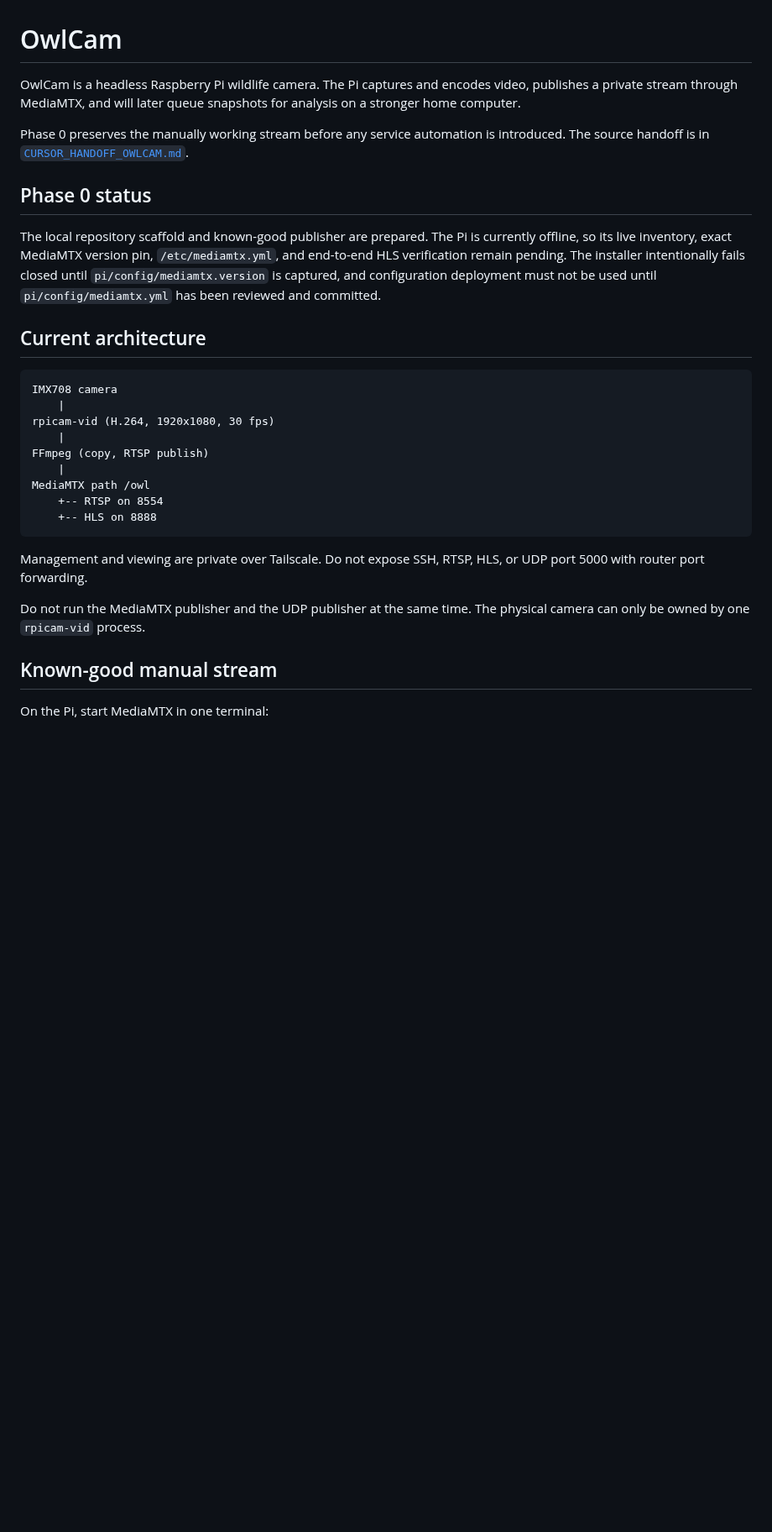
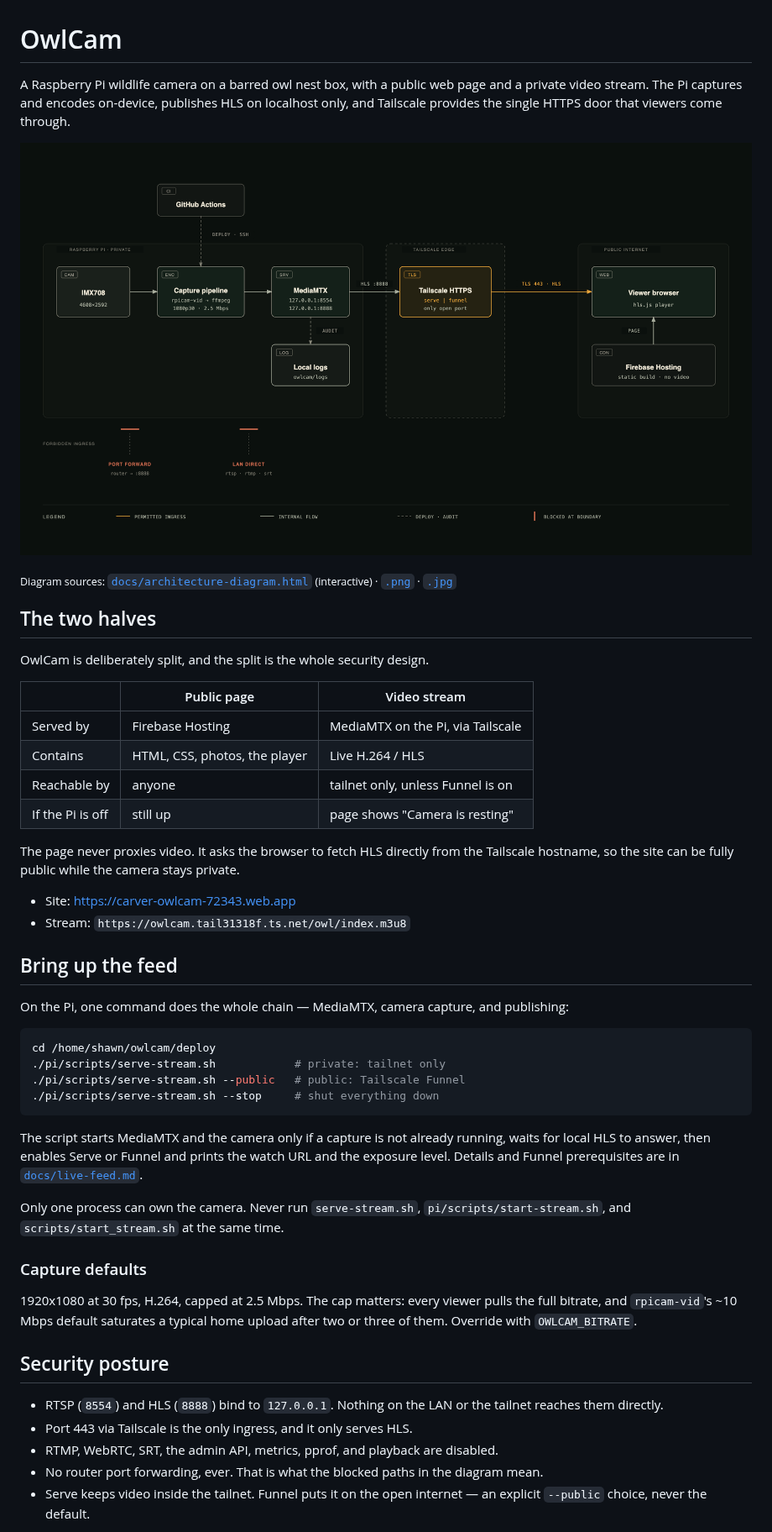
Before and after one commit to ssskillman/owlcam, a Markdown page: README.md, the part around one of its changes. Shown at 84% size. Rendered like a GitHub page; pictures changed too: docs/architecture-diagram.png (added); blank space fills up the shorter version.

````diff
--- a/README.md
+++ b/README.md
@@ -1,42 +1,67 @@
 # OwlCam
 
-OwlCam is a headless Raspberry Pi wildlife camera. The Pi captures and encodes
-video, publishes a private stream through MediaMTX, and will later queue
-snapshots for analysis on a stronger home computer.
+A Raspberry Pi wildlife camera on a barred owl nest box, with a public web page
+and a private video stream. The Pi captures and encodes on-device, publishes
+HLS on localhost only, and Tailscale provides the single HTTPS door that
+viewers come through.
 
-Phase 0 preserves the manually working stream before any service automation is
-introduced. The source handoff is in
-[`CURSOR_HANDOFF_OWLCAM.md`](CURSOR_HANDOFF_OWLCAM.md).
+![OwlCam architecture: the Pi captures and serves HLS on localhost, Tailscale is the only permitted route to viewers, Firebase serves the page separately, and router port-forwarding and direct LAN access are blocked outside the Pi.](docs/architecture-diagram.png)
 
-## Phase 0 status
+<sub>Diagram sources: [`docs/architecture-diagram.html`](docs/architecture-diagram.html) (interactive) ·
+[`.png`](docs/architecture-diagram.png) · [`.jpg`](docs/architecture-diagram.jpg)</sub>
 
-The local repository scaffold and known-good publisher are prepared. The Pi is
-currently offline, so its live inventory, exact MediaMTX version pin,
-`/etc/mediamtx.yml`, and end-to-end HLS verification remain pending. The
-installer intentionally fails closed until `pi/config/mediamtx.version` is
-captured, and configuration deployment must not be used until
-`pi/config/mediamtx.yml` has been reviewed and committed.
+## The two halves
 
-## Current architecture
+OwlCam is deliberately split, and the split is the whole security design.
 
-```text
-IMX708 camera
-    |
-rpicam-vid (H.264, 1920x1080, 30 fps)
-    |
-FFmpeg (copy, RTSP publish)
-    |
-MediaMTX path /owl
-    +-- RTSP on 8554
-    +-- HLS on 8888
+| | Public page | Video stream |
+|---|---|---|
+| Served by | Firebase Hosting | MediaMTX on the Pi, via Tailscale |
+| Contains | HTML, CSS, photos, the player | Live H.264 / HLS |
+| Reachable by | anyone | tailnet only, unless Funnel is on |
+| If the Pi is off | still up | page shows "Camera is resting" |
+
+The page never proxies video. It asks the browser to fetch HLS directly from
+the Tailscale hostname, so the site can be fully public while the camera stays
+private.
+
+- Site: <https://carver-owlcam-72343.web.app>
+- Stream: `https://owlcam.tail31318f.ts.net/owl/index.m3u8`
+
+## Bring up the feed
+
+On the Pi, one command does the whole chain — MediaMTX, camera capture, and
+publishing:
+
+```bash
+cd /home/shawn/owlcam/deploy
+./pi/scripts/serve-stream.sh            # private: tailnet only
+./pi/scripts/serve-stream.sh --public   # public: Tailscale Funnel
+./pi/scripts/serve-stream.sh --stop     # shut everything down
 ```
 
-Management and viewing are private over Tailscale. Do not expose SSH, RTSP,
-HLS, or UDP port 5000 with router port forwarding.
+The script starts MediaMTX and the camera only if a capture is not already
+running, waits for local HLS to answer, then enables Serve or Funnel and prints
+the watch URL and the exposure level. Details and Funnel prerequisites are in
+[`docs/live-feed.md`](docs/live-feed.md).
 
-Do not run the MediaMTX publisher and the UDP publisher at the same time. The
-physical camera can only be owned by one `rpicam-vid` process.
+Only one process can own the camera. Never run `serve-stream.sh`,
+`pi/scripts/start-stream.sh`, and `scripts/start_stream.sh` at the same time.
 
-## Known-good manual stream
+### Capture defaults
 
-On the Pi, start MediaMTX in one terminal:
+1920x1080 at 30 fps, H.264, capped at 2.5 Mbps. The cap matters: every viewer
+pulls the full bitrate, and `rpicam-vid`'s ~10 Mbps default saturates a typical
+home upload after two or three of them. Override with `OWLCAM_BITRATE`.
+
+## Security posture
+
+- RTSP (`8554`) and HLS (`8888`) bind to `127.0.0.1`. Nothing on the LAN or the
+  tailnet reaches them directly.
+- Port 443 via Tailscale is the only ingress, and it only serves HLS.
+- RTMP, WebRTC, SRT, the admin API, metrics, pprof, and playback are disabled.
+- No router port forwarding, ever. That is what the blocked paths in the
+  diagram mean.
+- Serve keeps video inside the tailnet. Funnel puts it on the open internet —
+  an explicit `--public` choice, never the default.
+
````
Also changed, not shown: other parts of README.md (+50 -120 lines), docs/live-feed.md (+2 -2 lines), docs/architecture-diagram.jpg (added), 3 other files.
